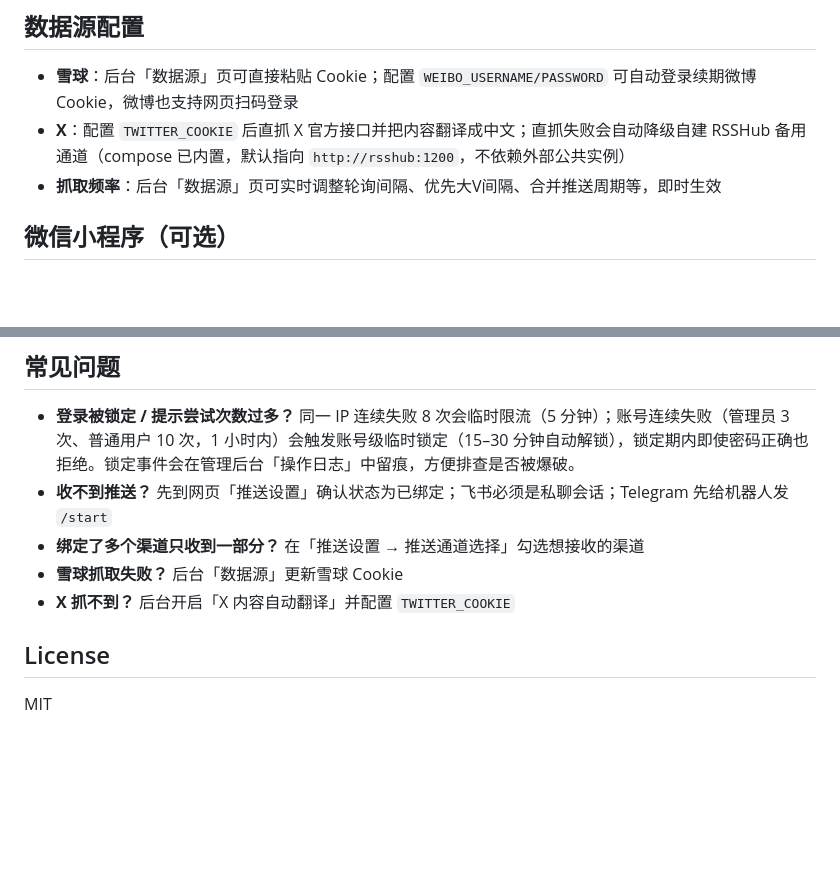
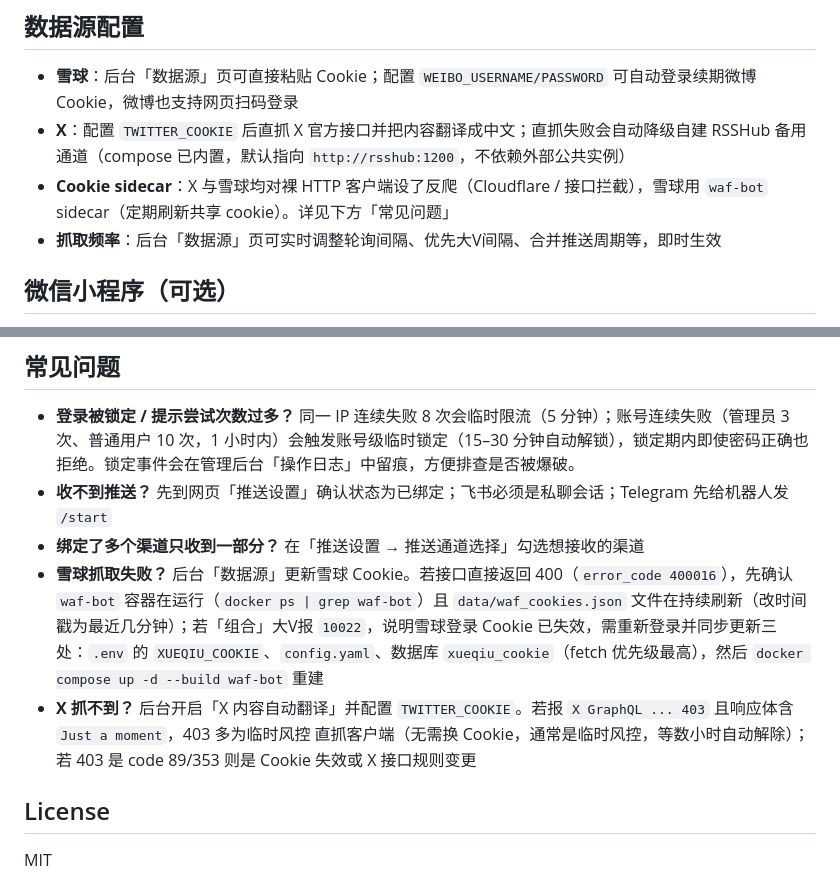
Before and after one commit to hemingfei/vpush, a Markdown page: README.md, 2 parts joined by grey strips. Drawn GitHub-style; blank space fills up the shorter version.

Commit message:
docs(readme): 补充 cookie sidecar 运维说明

```diff
--- a/README.md
+++ b/README.md
@@ -231,6 +231,7 @@ docker compose up -d --build
 
 - **雪球**：后台「数据源」页可直接粘贴 Cookie；配置 `WEIBO_USERNAME/PASSWORD` 可自动登录续期微博 Cookie，微博也支持网页扫码登录
 - **X**：配置 `TWITTER_COOKIE` 后直抓 X 官方接口并把内容翻译成中文；直抓失败会自动降级自建 RSSHub 备用通道（compose 已内置，默认指向 `http://rsshub:1200`，不依赖外部公共实例）
+- **Cookie sidecar**：X 与雪球均对裸 HTTP 客户端设了反爬（Cloudflare / 接口拦截），雪球用 `waf-bot` sidecar（定期刷新共享 cookie）。详见下方「常见问题」
 - **抓取频率**：后台「数据源」页可实时调整轮询间隔、优先大V间隔、合并推送周期等，即时生效
 
 ## 微信小程序（可选）
@@ -259,8 +260,8 @@ uvicorn app.main:app --reload
 - **登录被锁定 / 提示尝试次数过多？** 同一 IP 连续失败 8 次会临时限流（5 分钟）；账号连续失败（管理员 3 次、普通用户 10 次，1 小时内）会触发账号级临时锁定（15–30 分钟自动解锁），锁定期内即使密码正确也拒绝。锁定事件会在管理后台「操作日志」中留痕，方便排查是否被爆破。
 - **收不到推送？** 先到网页「推送设置」确认状态为已绑定；飞书必须是私聊会话；Telegram 先给机器人发 `/start`
 - **绑定了多个渠道只收到一部分？** 在「推送设置 → 推送通道选择」勾选想接收的渠道
-- **雪球抓取失败？** 后台「数据源」更新雪球 Cookie
-- **X 抓不到？** 后台开启「X 内容自动翻译」并配置 `TWITTER_COOKIE`
+- **雪球抓取失败？** 后台「数据源」更新雪球 Cookie。若接口直接返回 400（`error_code 400016`），先确认 `waf-bot` 容器在运行（`docker ps | grep waf-bot`）且 `data/waf_cookies.json` 文件在持续刷新（改时间戳为最近几分钟）；若「组合」大V报 `10022`，说明雪球登录 Cookie 已失效，需重新登录并同步更新三处：`.env` 的 `XUEQIU_COOKIE`、`config.yaml`、数据库 `xueqiu_cookie`（fetch 优先级最高），然后 `docker compose up -d --build waf-bot` 重建
+- **X 抓不到？** 后台开启「X 内容自动翻译」并配置 `TWITTER_COOKIE`。若报 `X GraphQL ... 403` 且响应体含 `Just a moment`，403 多为临时风控 直抓客户端（无需换 Cookie，通常是临时风控，等数小时自动解除）；若 403 是 code 89/353 则是 Cookie 失效或 X 接口规则变更
 
 ## License
 
```
